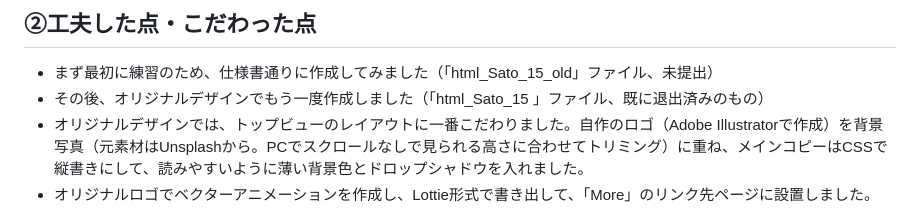
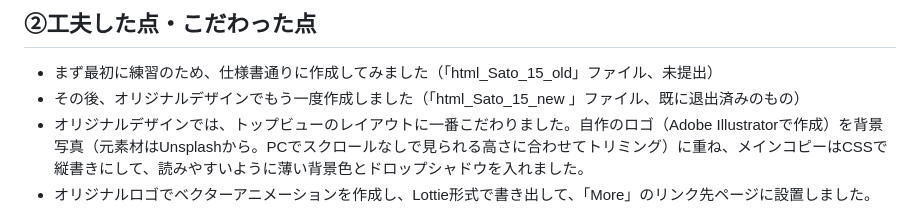
Before and after one commit to JuntaLaw/kadai00, a Markdown page: README.md, the part around the change. Drawn GitHub-style.

```diff
--- a/README.md
+++ b/README.md
@@ -8,7 +8,7 @@ kadai01_チーズアカデミー提出用
 
 ## ②工夫した点・こだわった点
 - まず最初に練習のため、仕様書通りに作成してみました（「html_Sato_15_old」ファイル、未提出）
-- その後、オリジナルデザインでもう一度作成しました（「html_Sato_15 」ファイル、既に退出済みのもの）
+- その後、オリジナルデザインでもう一度作成しました（「html_Sato_15_new 」ファイル、既に退出済みのもの）
 - オリジナルデザインでは、トップビューのレイアウトに一番こだわりました。自作のロゴ（Adobe Illustratorで作成）を背景写真（元素材はUnsplashから。PCでスクロールなしで見られる高さに合わせてトリミング）に重ね、メインコピーはCSSで縦書きにして、読みやすいように薄い背景色とドロップシャドウを入れました。
 - オリジナルロゴでベクターアニメーションを作成し、Lottie形式で書き出して、「More」のリンク先ページに設置しました。
 - hover Actionにこだわりました。ナビゲーションリンク、ボタン、Newsエリアの記事など、それぞれに異なる演出をしています。
```
